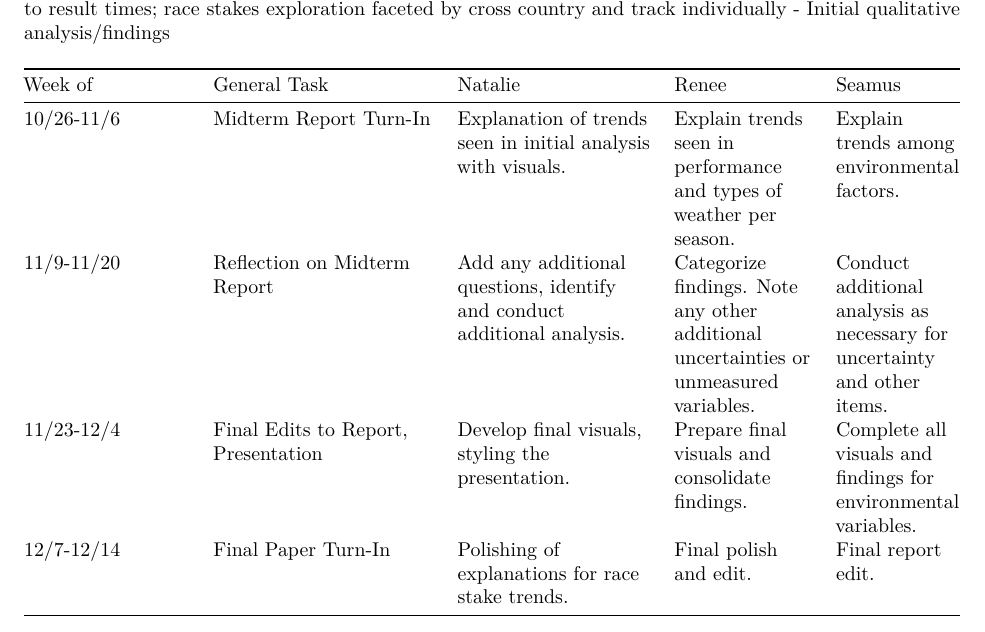
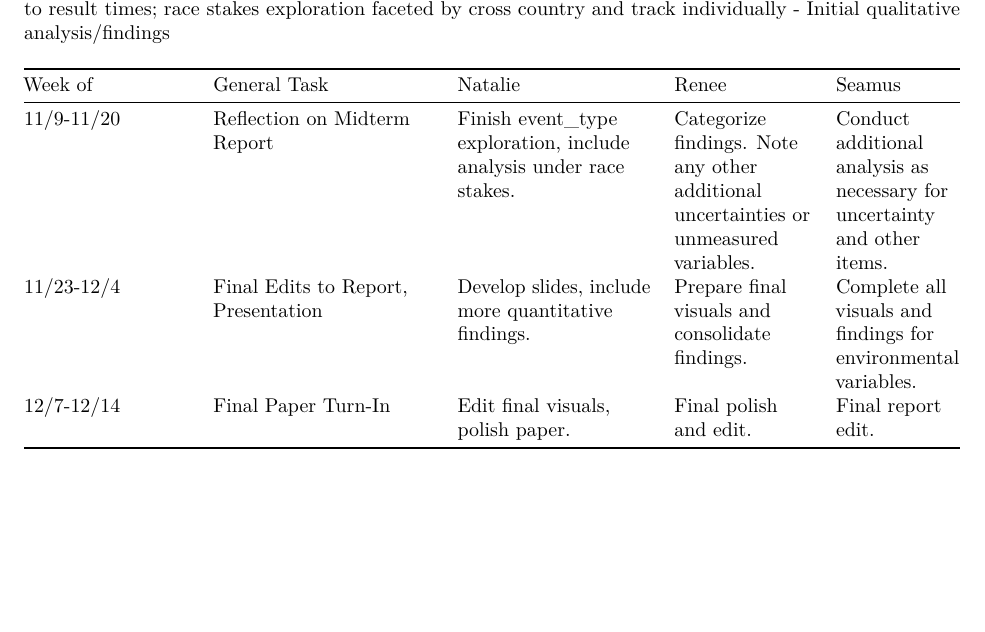
Before and after one commit to nataliemcnamara/STAT4410Project, an R Markdown document (Midterm_Report.Rmd): part of page 16 of 17, cut so that both start at the same text, the shorter picture padded with empty space. Rendered offline with R 4.5, knitr and Pandoc, then LaTeX, with nearby package versions; some code elsewhere in the file could not run offline.

Commit message:
New biweekly again

```diff
--- a/Midterm_Report.Rmd
+++ b/Midterm_Report.Rmd
@@ -1131,10 +1131,9 @@ Completions since proposal:
 
 | Week of    | General Task   | Natalie      | Renee    | Seamus  |
 |------------|----------------|--------------|----------|---------|
-|10/26-11/6  |Midterm Report Turn-In|Explanation of trends seen in initial analysis with visuals.|Explain trends seen in performance and types of weather per season.|Explain trends among environmental factors.|
-|11/9-11/20  |Reflection on Midterm Report| Add any additional questions, identify and conduct additional analysis.|Categorize findings. Note any other additional uncertainties or unmeasured variables.|Conduct additional analysis as necessary for uncertainty and other items.|
-|11/23-12/4  |Final Edits to Report, Presentation|Develop final visuals, styling the presentation.|Prepare final visuals and consolidate findings.|Complete all visuals and findings for environmental variables.|
-|12/7-12/14  |Final Paper Turn-In |Polishing of explanations for race stake trends.|Final polish and edit.|Final report edit.|
+|11/9-11/20  |Reflection on Midterm Report|Finish event_type exploration, include analysis under race stakes.|Categorize findings. Note any other additional uncertainties or unmeasured variables.|Conduct additional analysis as necessary for uncertainty and other items.|
+|11/23-12/4  |Final Edits to Report, Presentation|Develop slides, include more quantitative findings.|Prepare final visuals and consolidate findings.|Complete all visuals and findings for environmental variables.|
+|12/7-12/14  |Final Paper Turn-In |Edit final visuals, polish paper.|Final polish and edit.|Final report edit.|
 
 \newpage
 
```
